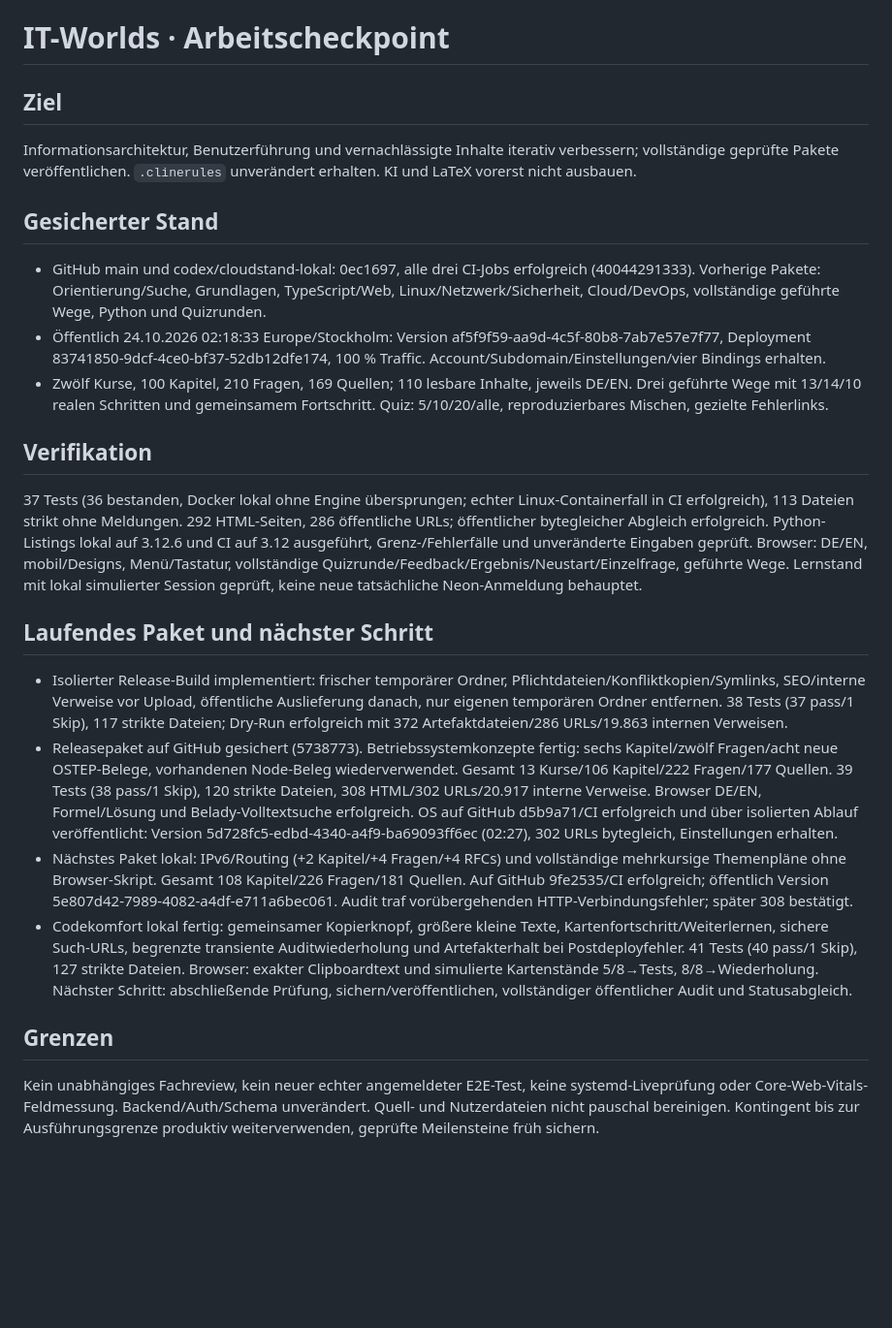
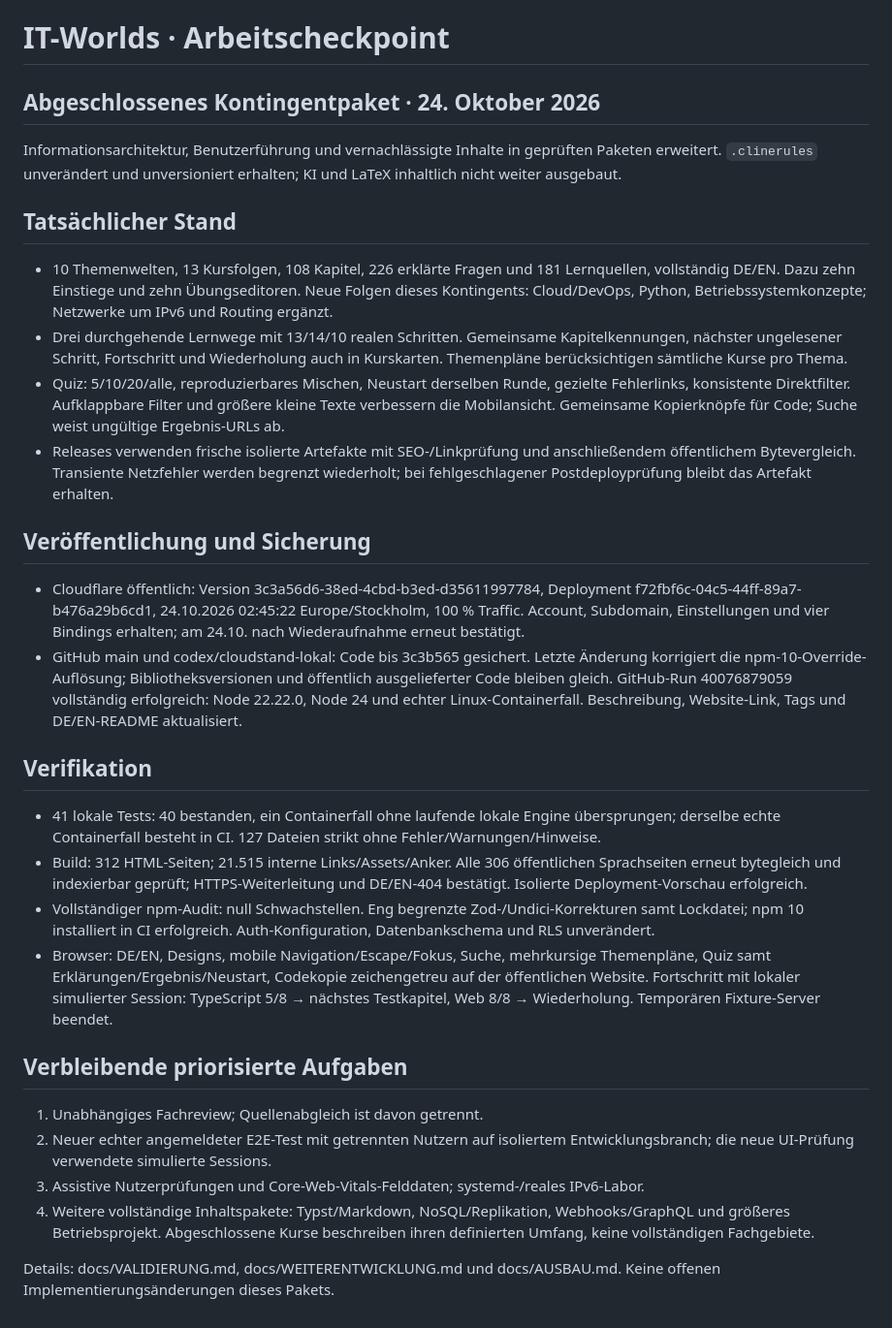
Before and after one commit to manuelk2607/IT-Worlds, a Markdown page: PROGRESS.md, the part around the change. Shown at 97% size. GitHub-like rendering; blank space fills up the shorter version.

Commit message:
Record final published release, verified checks and remaining work

```diff
--- a/PROGRESS.md
+++ b/PROGRESS.md
@@ -1,21 +1,28 @@
 # IT-Worlds · Arbeitscheckpoint
 
-## Ziel
-Informationsarchitektur, Benutzerführung und vernachlässigte Inhalte iterativ verbessern; vollständige geprüfte Pakete veröffentlichen. `.clinerules` unverändert erhalten. KI und LaTeX vorerst nicht ausbauen.
+## Abgeschlossenes Kontingentpaket · 24. Oktober 2026
+Informationsarchitektur, Benutzerführung und vernachlässigte Inhalte in geprüften Paketen erweitert. `.clinerules` unverändert und unversioniert erhalten; KI und LaTeX inhaltlich nicht weiter ausgebaut.
 
-## Gesicherter Stand
-- GitHub main und codex/cloudstand-lokal: 0ec1697, alle drei CI-Jobs erfolgreich (40044291333). Vorherige Pakete: Orientierung/Suche, Grundlagen, TypeScript/Web, Linux/Netzwerk/Sicherheit, Cloud/DevOps, vollständige geführte Wege, Python und Quizrunden.
-- Öffentlich 24.10.2026 02:18:33 Europe/Stockholm: Version af5f9f59-aa9d-4c5f-80b8-7ab7e57e7f77, Deployment 83741850-9dcf-4ce0-bf37-52db12dfe174, 100 % Traffic. Account/Subdomain/Einstellungen/vier Bindings erhalten.
-- Zwölf Kurse, 100 Kapitel, 210 Fragen, 169 Quellen; 110 lesbare Inhalte, jeweils DE/EN. Drei geführte Wege mit 13/14/10 realen Schritten und gemeinsamem Fortschritt. Quiz: 5/10/20/alle, reproduzierbares Mischen, gezielte Fehlerlinks.
+## Tatsächlicher Stand
+- 10 Themenwelten, 13 Kursfolgen, 108 Kapitel, 226 erklärte Fragen und 181 Lernquellen, vollständig DE/EN. Dazu zehn Einstiege und zehn Übungseditoren. Neue Folgen dieses Kontingents: Cloud/DevOps, Python, Betriebssystemkonzepte; Netzwerke um IPv6 und Routing ergänzt.
+- Drei durchgehende Lernwege mit 13/14/10 realen Schritten. Gemeinsame Kapitelkennungen, nächster ungelesener Schritt, Fortschritt und Wiederholung auch in Kurskarten. Themenpläne berücksichtigen sämtliche Kurse pro Thema.
+- Quiz: 5/10/20/alle, reproduzierbares Mischen, Neustart derselben Runde, gezielte Fehlerlinks, konsistente Direktfilter. Aufklappbare Filter und größere kleine Texte verbessern die Mobilansicht. Gemeinsame Kopierknöpfe für Code; Suche weist ungültige Ergebnis-URLs ab.
+- Releases verwenden frische isolierte Artefakte mit SEO-/Linkprüfung und anschließendem öffentlichem Bytevergleich. Transiente Netzfehler werden begrenzt wiederholt; bei fehlgeschlagener Postdeployprüfung bleibt das Artefakt erhalten.
+
+## Veröffentlichung und Sicherung
+- Cloudflare öffentlich: Version 3c3a56d6-38ed-4cbd-b3ed-d35611997784, Deployment f72fbf6c-04c5-44ff-89a7-b476a29b6cd1, 24.10.2026 02:45:22 Europe/Stockholm, 100 % Traffic. Account, Subdomain, Einstellungen und vier Bindings erhalten; am 24.10. nach Wiederaufnahme erneut bestätigt.
+- GitHub main und codex/cloudstand-lokal: Code bis 3c3b565 gesichert. Letzte Änderung korrigiert die npm-10-Override-Auflösung; Bibliotheksversionen und öffentlich ausgelieferter Code bleiben gleich. GitHub-Run 40076879059 vollständig erfolgreich: Node 22.22.0, Node 24 und echter Linux-Containerfall. Beschreibung, Website-Link, Tags und DE/EN-README aktualisiert.
 
 ## Verifikation
-37 Tests (36 bestanden, Docker lokal ohne Engine übersprungen; echter Linux-Containerfall in CI erfolgreich), 113 Dateien strikt ohne Meldungen. 292 HTML-Seiten, 286 öffentliche URLs; öffentlicher bytegleicher Abgleich erfolgreich. Python-Listings lokal auf 3.12.6 und CI auf 3.12 ausgeführt, Grenz-/Fehlerfälle und unveränderte Eingaben geprüft. Browser: DE/EN, mobil/Designs, Menü/Tastatur, vollständige Quizrunde/Feedback/Ergebnis/Neustart/Einzelfrage, geführte Wege. Lernstand mit lokal simulierter Session geprüft, keine neue tatsächliche Neon-Anmeldung behauptet.
+- 41 lokale Tests: 40 bestanden, ein Containerfall ohne laufende lokale Engine übersprungen; derselbe echte Containerfall besteht in CI. 127 Dateien strikt ohne Fehler/Warnungen/Hinweise.
+- Build: 312 HTML-Seiten; 21.515 interne Links/Assets/Anker. Alle 306 öffentlichen Sprachseiten erneut bytegleich und indexierbar geprüft; HTTPS-Weiterleitung und DE/EN-404 bestätigt. Isolierte Deployment-Vorschau erfolgreich.
+- Vollständiger npm-Audit: null Schwachstellen. Eng begrenzte Zod-/Undici-Korrekturen samt Lockdatei; npm 10 installiert in CI erfolgreich. Auth-Konfiguration, Datenbankschema und RLS unverändert.
+- Browser: DE/EN, Designs, mobile Navigation/Escape/Fokus, Suche, mehrkursige Themenpläne, Quiz samt Erklärungen/Ergebnis/Neustart, Codekopie zeichengetreu auf der öffentlichen Website. Fortschritt mit lokaler simulierter Session: TypeScript 5/8 → nächstes Testkapitel, Web 8/8 → Wiederholung. Temporären Fixture-Server beendet.
 
-## Laufendes Paket und nächster Schritt
-- Isolierter Release-Build implementiert: frischer temporärer Ordner, Pflichtdateien/Konfliktkopien/Symlinks, SEO/interne Verweise vor Upload, öffentliche Auslieferung danach, nur eigenen temporären Ordner entfernen. 38 Tests (37 pass/1 Skip), 117 strikte Dateien; Dry-Run erfolgreich mit 372 Artefaktdateien/286 URLs/19.863 internen Verweisen.
-- Releasepaket auf GitHub gesichert (5738773). Betriebssystemkonzepte fertig: sechs Kapitel/zwölf Fragen/acht neue OSTEP-Belege, vorhandenen Node-Beleg wiederverwendet. Gesamt 13 Kurse/106 Kapitel/222 Fragen/177 Quellen. 39 Tests (38 pass/1 Skip), 120 strikte Dateien, 308 HTML/302 URLs/20.917 interne Verweise. Browser DE/EN, Formel/Lösung und Belady-Volltextsuche erfolgreich. OS auf GitHub d5b9a71/CI erfolgreich und über isolierten Ablauf veröffentlicht: Version 5d728fc5-edbd-4340-a4f9-ba69093ff6ec (02:27), 302 URLs bytegleich, Einstellungen erhalten.
-- Nächstes Paket lokal: IPv6/Routing (+2 Kapitel/+4 Fragen/+4 RFCs) und vollständige mehrkursige Themenpläne ohne Browser-Skript. Gesamt 108 Kapitel/226 Fragen/181 Quellen. Auf GitHub 9fe2535/CI erfolgreich; öffentlich Version 5e807d42-7989-4082-a4df-e711a6bec061. Audit traf vorübergehenden HTTP-Verbindungsfehler; später 308 bestätigt.
-- Codekomfort lokal fertig: gemeinsamer Kopierknopf, größere kleine Texte, Kartenfortschritt/Weiterlernen, sichere Such-URLs, begrenzte transiente Auditwiederholung und Artefakterhalt bei Postdeployfehler. 41 Tests (40 pass/1 Skip), 127 strikte Dateien. Browser: exakter Clipboardtext und simulierte Kartenstände 5/8→Tests, 8/8→Wiederholung. Nächster Schritt: abschließende Prüfung, sichern/veröffentlichen, vollständiger öffentlicher Audit und Statusabgleich.
+## Verbleibende priorisierte Aufgaben
+1. Unabhängiges Fachreview; Quellenabgleich ist davon getrennt.
+2. Neuer echter angemeldeter E2E-Test mit getrennten Nutzern auf isoliertem Entwicklungsbranch; die neue UI-Prüfung verwendete simulierte Sessions.
+3. Assistive Nutzerprüfungen und Core-Web-Vitals-Felddaten; systemd-/reales IPv6-Labor.
+4. Weitere vollständige Inhaltspakete: Typst/Markdown, NoSQL/Replikation, Webhooks/GraphQL und größeres Betriebsprojekt. Abgeschlossene Kurse beschreiben ihren definierten Umfang, keine vollständigen Fachgebiete.
 
-## Grenzen
-Kein unabhängiges Fachreview, kein neuer echter angemeldeter E2E-Test, keine systemd-Liveprüfung oder Core-Web-Vitals-Feldmessung. Backend/Auth/Schema unverändert. Quell- und Nutzerdateien nicht pauschal bereinigen. Kontingent bis zur Ausführungsgrenze produktiv weiterverwenden, geprüfte Meilensteine früh sichern.
+Details: docs/VALIDIERUNG.md, docs/WEITERENTWICKLUNG.md und docs/AUSBAU.md. Keine offenen Implementierungsänderungen dieses Pakets.
```
Also changed, not shown: docs/VALIDIERUNG.md (+11 -0 lines).
